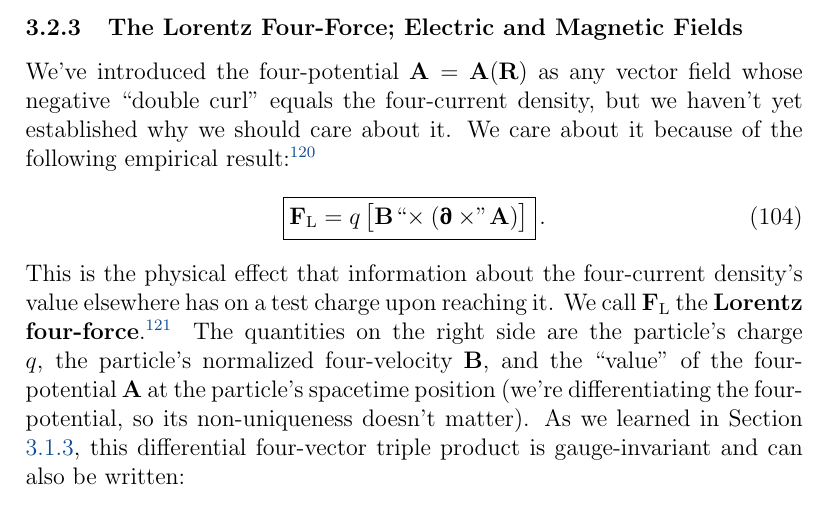
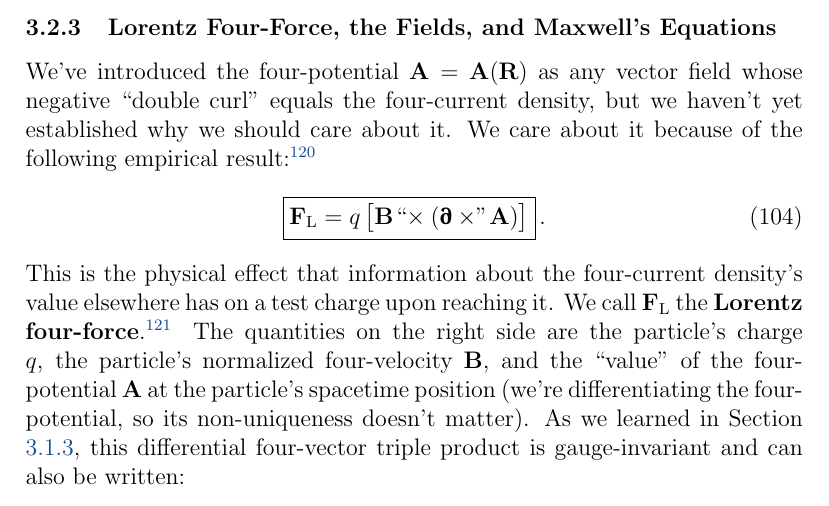
Before and after one commit to MichaelAllenWarner/relativistic-dynamics, a LaTeX document (mass-energy-equivalence.tex): part of page 107 of 165, cut at the place of the change. Compiled offline with pdfLaTeX.

Commit message:
rename lorentz-force section

```diff
--- a/mass-energy-equivalence.tex
+++ b/mass-energy-equivalence.tex
@@ -2523,7 +2523,7 @@ Something beautiful happens when we impose the Lorenz gauge:
 The disturbance propagates forever, though it can undergo interference with other disturbances. This is how information about $\vv J$ spreads. The sum of all such disturbances passing through a point in space at a given time determines the ``value" of $\vv A$ at that event (scare quotes because the value isn't uniquely defined---we have ``gauge freedom" even within the Lorenz gauge). A disturbance passing through a region where $\vv J = \textrm{\mbox{\boldmath $\emptyset$}}$ (\textbf{free space}) is called an \textbf{electromagnetic wave}.
 
 
-\subsubsection{The Lorentz Four-Force; Electric and Magnetic Fields}\label{sssec:lff}
+\subsubsection{Lorentz Four-Force, the Fields, and Maxwell's Equations}\label{sssec:lff}
 
 We've introduced the four-potential $\vv A = \vv A (\vv R)$ as any vector field whose negative ``double curl" equals the four-current density, but we haven't yet established why we should care about it. We care about it because of the following empirical result:\footnote{In the next section, we'll actually ``derive" it with a well-chosen Lagrangian.}
 \begin{equation}\label{eq:ff}
```
